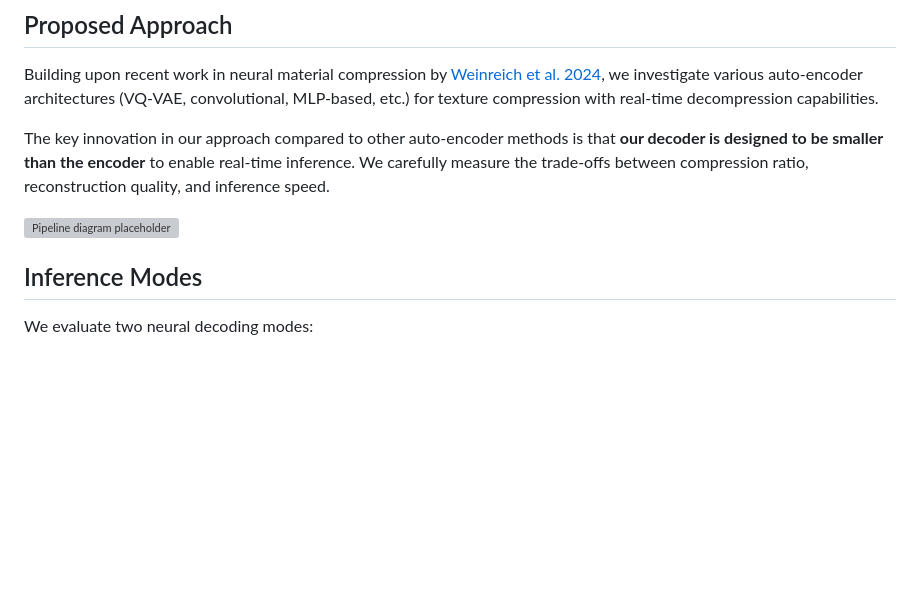
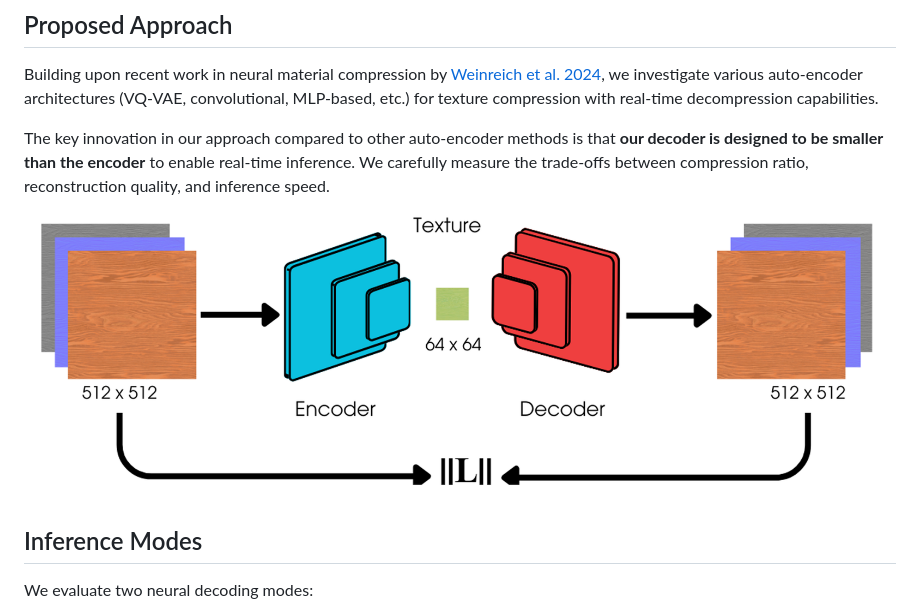
Before and after one commit to ChefSteveP/neural-texture-compression, a Markdown page: README_new.md, the part around the change. Rendered like a GitHub page; blank space fills up the shorter version; grey boxes are pictures that could not be loaded.

```diff
--- a/README_new.md
+++ b/README_new.md
@@ -23,7 +23,7 @@ Building upon recent work in neural material compression by [Weinreich et al. 20
 
 The key innovation in our approach compared to other auto-encoder methods is that **our decoder is designed to be smaller than the encoder** to enable real-time inference. We carefully measure the trade-offs between compression ratio, reconstruction quality, and inference speed.
 
-![Pipeline diagram placeholder](.figures/Encoder_new.jpg)
+![Pipeline diagram placeholder](./figures/Encoder_new.jpg)
 
 ## Inference Modes
 
```
